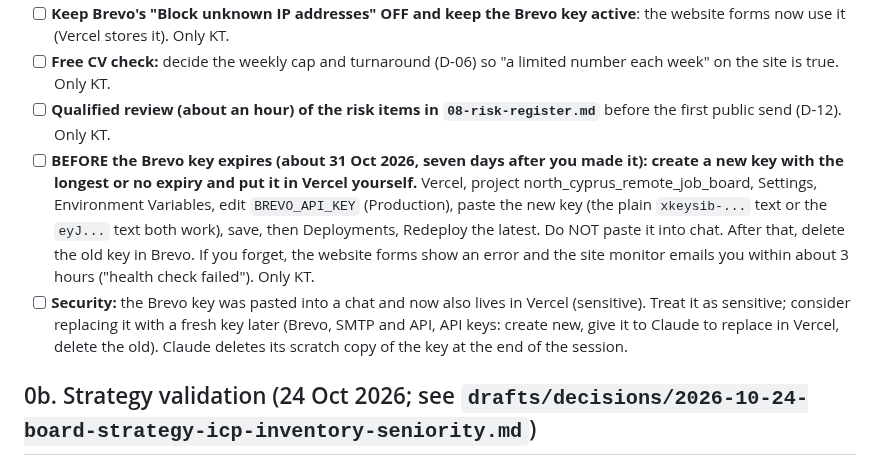
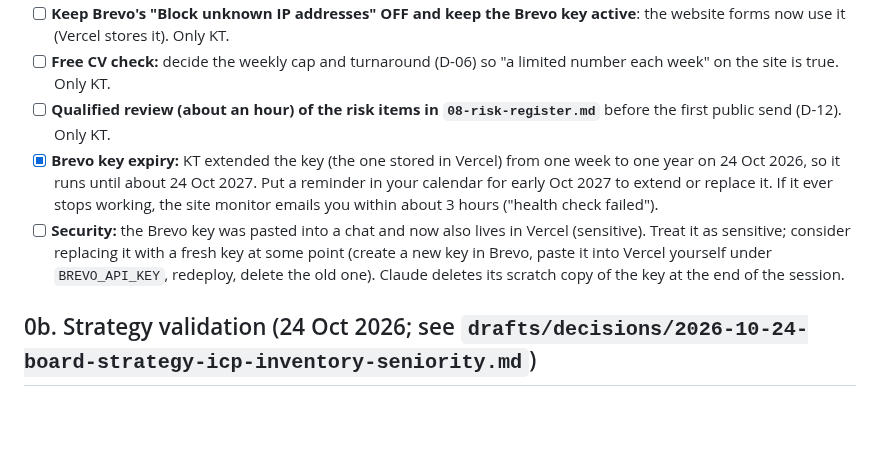
Before and after one commit to kaetooruche-collab/job-board, a Markdown page: drafts/kt-todo.md, the part around the change. Rendered like a GitHub page; blank space fills up the shorter version.

Commit message:
To-do: Brevo key extended to one year

```diff
--- a/drafts/kt-todo.md
+++ b/drafts/kt-todo.md
@@ -29,8 +29,8 @@ Done by Claude: lists, attributes, 12 templates (From name Yireh Careers), old o
 - [ ] **Keep Brevo's "Block unknown IP addresses" OFF and keep the Brevo key active**: the website forms now use it (Vercel stores it). Only KT.
 - [ ] **Free CV check:** decide the weekly cap and turnaround (D-06) so "a limited number each week" on the site is true. Only KT.
 - [ ] **Qualified review (about an hour) of the risk items in `08-risk-register.md`** before the first public send (D-12). Only KT.
-- [ ] **BEFORE the Brevo key expires (about 31 Oct 2026, seven days after you made it): create a new key with the longest or no expiry and put it in Vercel yourself.** Vercel, project north_cyprus_remote_job_board, Settings, Environment Variables, edit `BREVO_API_KEY` (Production), paste the new key (the plain `xkeysib-...` text or the `eyJ...` text both work), save, then Deployments, Redeploy the latest. Do NOT paste it into chat. After that, delete the old key in Brevo. If you forget, the website forms show an error and the site monitor emails you within about 3 hours ("health check failed"). Only KT.
-- [ ] **Security:** the Brevo key was pasted into a chat and now also lives in Vercel (sensitive). Treat it as sensitive; consider replacing it with a fresh key later (Brevo, SMTP and API, API keys: create new, give it to Claude to replace in Vercel, delete the old). Claude deletes its scratch copy of the key at the end of the session.
+- [x] **Brevo key expiry:** KT extended the key (the one stored in Vercel) from one week to one year on 24 Oct 2026, so it runs until about 24 Oct 2027. Put a reminder in your calendar for early Oct 2027 to extend or replace it. If it ever stops working, the site monitor emails you within about 3 hours ("health check failed").
+- [ ] **Security:** the Brevo key was pasted into a chat and now also lives in Vercel (sensitive). Treat it as sensitive; consider replacing it with a fresh key at some point (create a new key in Brevo, paste it into Vercel yourself under `BREVO_API_KEY`, redeploy, delete the old one). Claude deletes its scratch copy of the key at the end of the session.
 
 ## 0b. Strategy validation (24 Oct 2026; see `drafts/decisions/2026-10-24-board-strategy-icp-inventory-seniority.md`)
 - [ ] **List the groups and pages you will post in**: roughly how many members, which countries, and whether they are mostly students, graduates or working professionals. This decides whether we need jobs open to non-US readers. Only KT.
```
